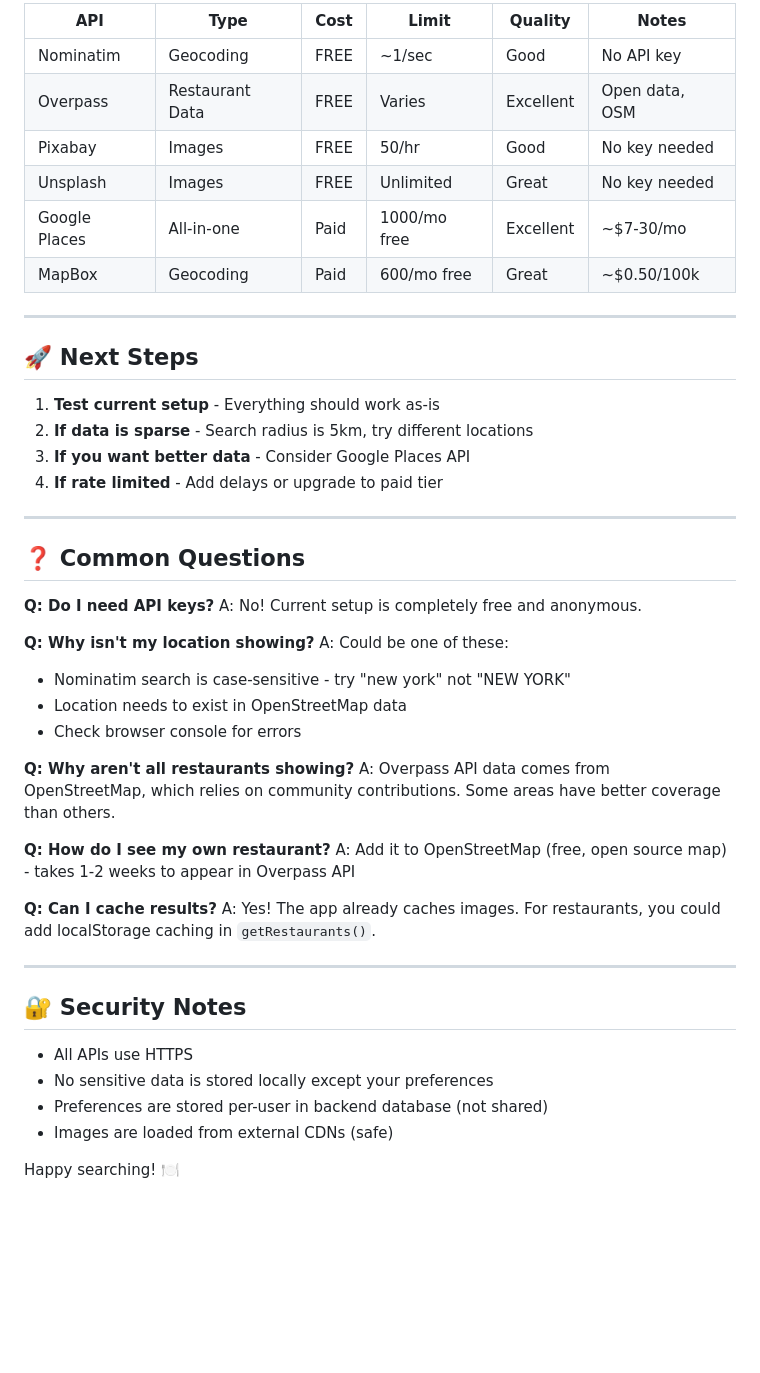
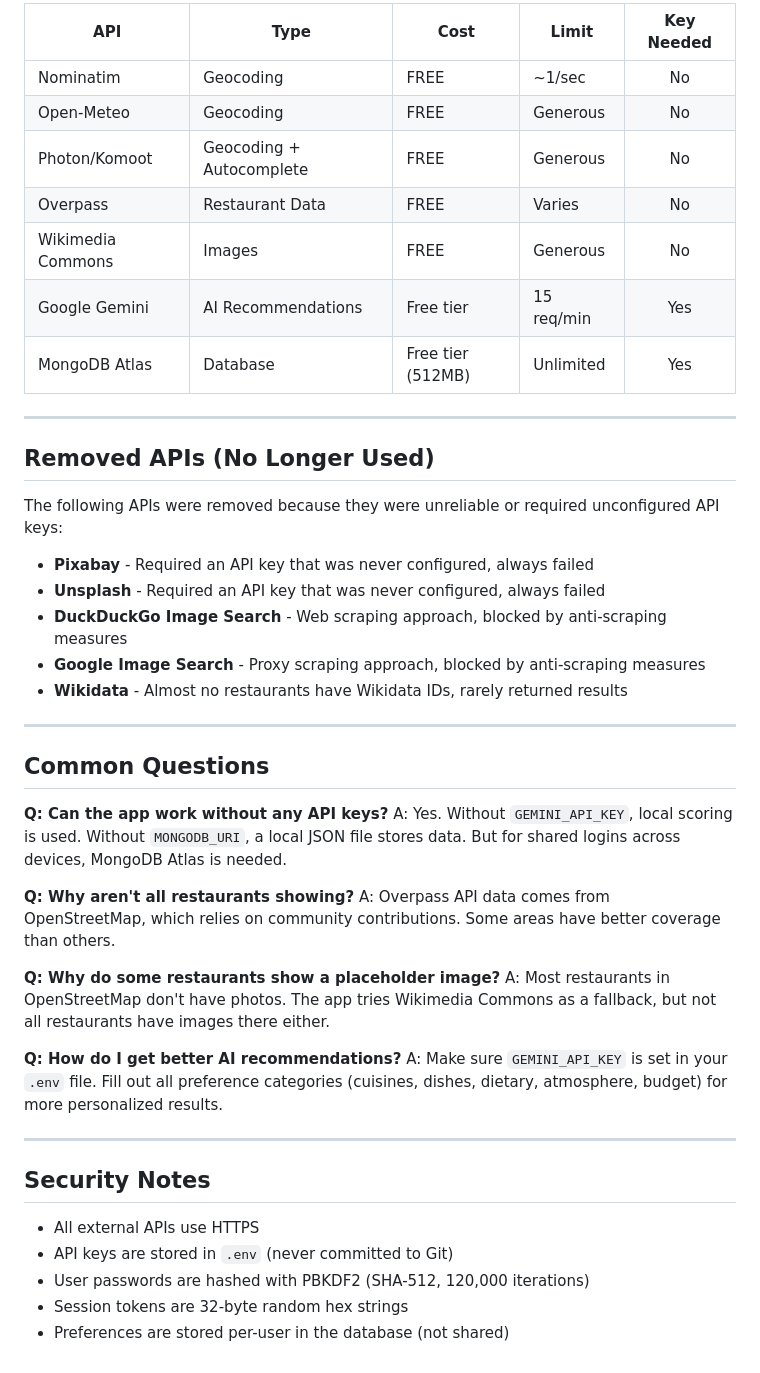
Before and after one commit to pranavmarke2007/restaurantfinder, a Markdown page: API_CONFIGURATION.md, the part around one of its changes. Drawn GitHub-style; blank space fills up the shorter version.

```diff
--- a/API_CONFIGURATION.md
+++ b/API_CONFIGURATION.md
@@ -165,51 +91,48 @@ const response = await fetch(
 
-| API | Type | Cost | Limit | Quality | Notes |
-|-----|------|------|-------|---------|-------|
-| Nominatim | Geocoding | FREE | ~1/sec | Good | No API key |
-| Overpass | Restaurant Data | FREE | Varies | Excellent | Open data, OSM |
-| Pixabay | Images | FREE | 50/hr | Good | No key needed |
-| Unsplash | Images | FREE | Unlimited | Great | No key needed |
-| Google Places | All-in-one | Paid | 1000/mo free | Excellent | ~$7-30/mo |
-| MapBox | Geocoding | Paid | 600/mo free | Great | ~$0.50/100k |
+| API | Type | Cost | Limit | Key Needed |
+|-----|------|------|-------|:----------:|
+| Nominatim | Geocoding | FREE | ~1/sec | No |
+| Open-Meteo | Geocoding | FREE | Generous | No |
+| Photon/Komoot | Geocoding + Autocomplete | FREE | Generous | No |
+| Overpass | Restaurant Data | FREE | Varies | No |
+| Wikimedia Commons | Images | FREE | Generous | No |
+| Google Gemini | AI Recommendations | Free tier | 15 req/min | Yes |
+| MongoDB Atlas | Database | Free tier (512MB) | Unlimited | Yes |
 
 ---
 
-## 🚀 Next Steps
+## Removed APIs (No Longer Used)
 
-1. **Test current setup** - Everything should work as-is
-2. **If data is sparse** - Search radius is 5km, try different locations
-3. **If you want better data** - Consider Google Places API
-4. **If rate limited** - Add delays or upgrade to paid tier
+The following APIs were removed because they were unreliable or required unconfigured API keys:
+
+- **Pixabay** - Required an API key that was never configured, always failed
+- **Unsplash** - Required an API key that was never configured, always failed
+- **DuckDuckGo Image Search** - Web scraping approach, blocked by anti-scraping measures
+- **Google Image Search** - Proxy scraping approach, blocked by anti-scraping measures
+- **Wikidata** - Almost no restaurants have Wikidata IDs, rarely returned results
 
 ---
 
-## ❓ Common Questions
+## Common Questions
 
-**Q: Do I need API keys?**
-A: No! Current setup is completely free and anonymous.
-
-**Q: Why isn't my location showing?**
-A: Could be one of these:
-- Nominatim search is case-sensitive - try "new york" not "NEW YORK"
-- Location needs to exist in OpenStreetMap data
-- Check browser console for errors
+**Q: Can the app work without any API keys?**
+A: Yes. Without `GEMINI_API_KEY`, local scoring is used. Without `MONGODB_URI`, a local JSON file stores data. But for shared logins across devices, MongoDB Atlas is needed.
 
 **Q: Why aren't all restaurants showing?**
 A: Overpass API data comes from OpenStreetMap, which relies on community contributions. Some areas have better coverage than others.
 
-**Q: How do I see my own restaurant?**
-A: Add it to OpenStreetMap (free, open source map) - takes 1-2 weeks to appear in Overpass API
+**Q: Why do some restaurants show a placeholder image?**
+A: Most restaurants in OpenStreetMap don't have photos. The app tries Wikimedia Commons as a fallback, but not all restaurants have images there either.
 
-**Q: Can I cache results?**
-A: Yes! The app already caches images. For restaurants, you could add localStorage caching in `getRestaurants()`.
+**Q: How do I get better AI recommendations?**
+A: Make sure `GEMINI_API_KEY` is set in your `.env` file. Fill out all preference categories (cuisines, dishes, dietary, atmosphere, budget) for more personalized results.
 
 ---
 
-## 🔐 Security Notes
+## Security Notes
 
-- All APIs use HTTPS
-- No sensitive data is stored locally except your preferences
-- Preferences are stored per-user in backend database (not shared)
-- Images are loaded from external CDNs (safe)
-
-Happy searching! 🍽️
+- All external APIs use HTTPS
+- API keys are stored in `.env` (never committed to Git)
+- User passwords are hashed with PBKDF2 (SHA-512, 120,000 iterations)
+- Session tokens are 32-byte random hex strings
+- Preferences are stored per-user in the database (not shared)
```
Also changed, not shown: other parts of API_CONFIGURATION.md (+60 -134 lines).
